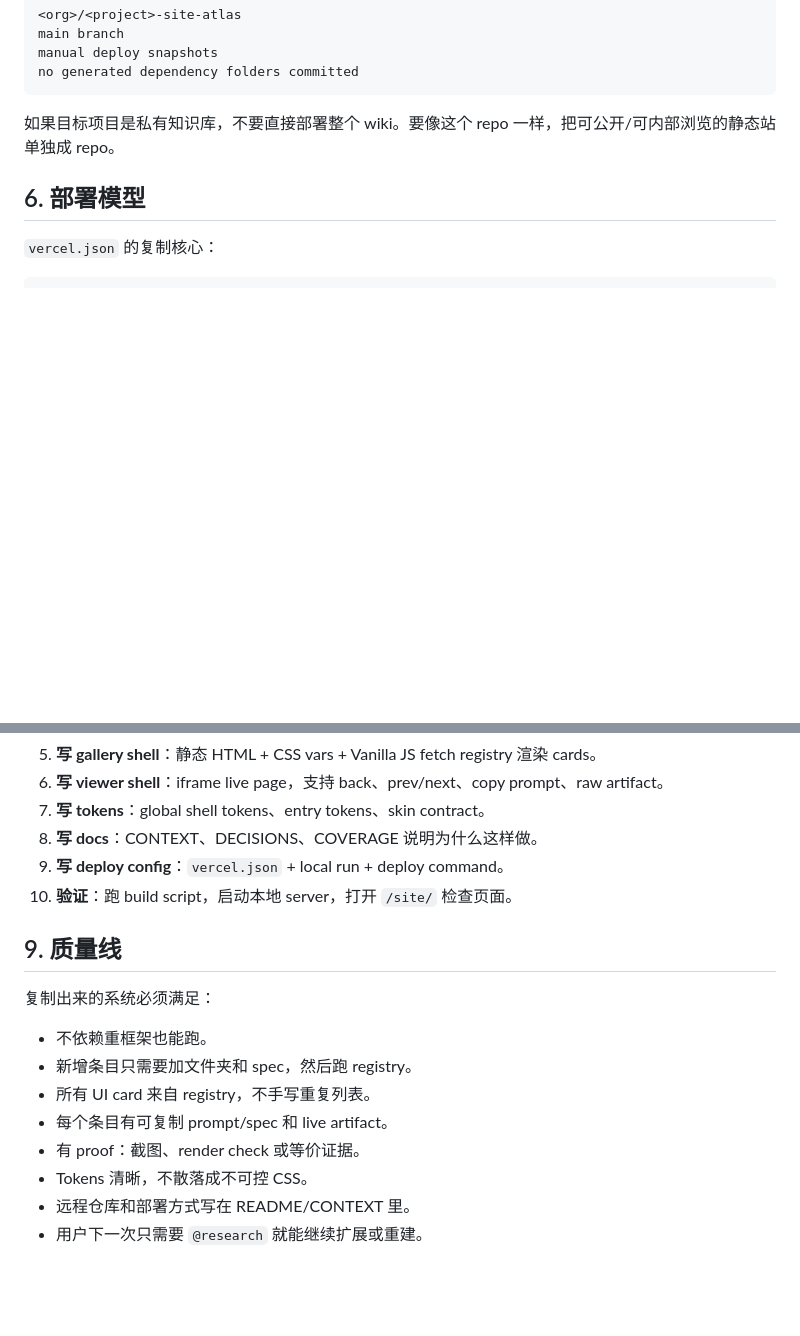
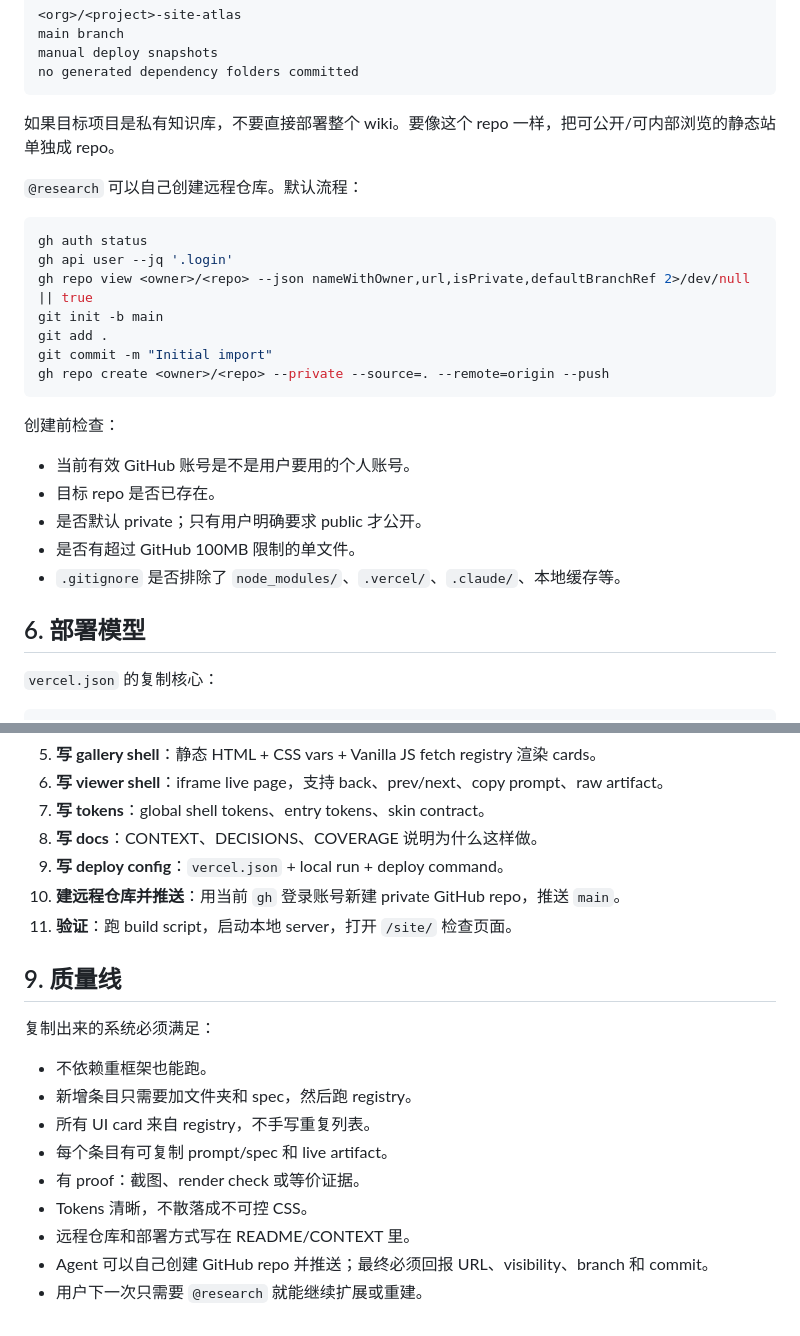
Before and after one commit to ziyetsui/ancher-site-atlas, a Markdown page: agents/reference-repo-implementation-model.md, 2 parts joined by grey strips. Rendered like a GitHub page; blank space fills up the shorter version.

Commit message:
Document GitHub repo creation flow for research agent

````diff
--- a/agents/reference-repo-implementation-model.md
+++ b/agents/reference-repo-implementation-model.md
@@ -199,6 +199,26 @@ no generated dependency folders committed
 
 如果目标项目是私有知识库，不要直接部署整个 wiki。要像这个 repo 一样，把可公开/可内部浏览的静态站单独成 repo。
 
+`@research` 可以自己创建远程仓库。默认流程：
+
+```bash
+gh auth status
+gh api user --jq '.login'
+gh repo view <owner>/<repo> --json nameWithOwner,url,isPrivate,defaultBranchRef 2>/dev/null || true
+git init -b main
+git add .
+git commit -m "Initial import"
+gh repo create <owner>/<repo> --private --source=. --remote=origin --push
+```
+
+创建前检查：
+
+- 当前有效 GitHub 账号是不是用户要用的个人账号。
+- 目标 repo 是否已存在。
+- 是否默认 private；只有用户明确要求 public 才公开。
+- 是否有超过 GitHub 100MB 限制的单文件。
+- `.gitignore` 是否排除了 `node_modules/`、`.vercel/`、`.claude/`、本地缓存等。
+
 ## 6. 部署模型
 
 `vercel.json` 的复制核心：
@@ -307,7 +327,8 @@ vercel.json
 7. **写 tokens**：global shell tokens、entry tokens、skin contract。
 8. **写 docs**：CONTEXT、DECISIONS、COVERAGE 说明为什么这样做。
 9. **写 deploy config**：`vercel.json` + local run + deploy command。
-10. **验证**：跑 build script，启动本地 server，打开 `/site/` 检查页面。
+10. **建远程仓库并推送**：用当前 `gh` 登录账号新建 private GitHub repo，推送 `main`。
+11. **验证**：跑 build script，启动本地 server，打开 `/site/` 检查页面。
 
 ## 9. 质量线
 
@@ -320,4 +341,5 @@ vercel.json
 - 有 proof：截图、render check 或等价证据。
 - Tokens 清晰，不散落成不可控 CSS。
 - 远程仓库和部署方式写在 README/CONTEXT 里。
+- Agent 可以自己创建 GitHub repo 并推送；最终必须回报 URL、visibility、branch 和 commit。
 - 用户下一次只需要 `@research` 就能继续扩展或重建。
````
Also changed, not shown: agents/research.md (+5 -1 lines).
